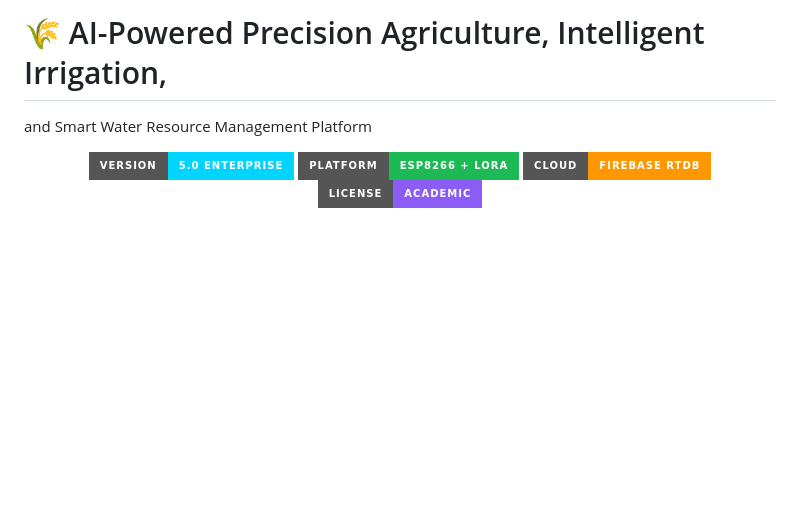
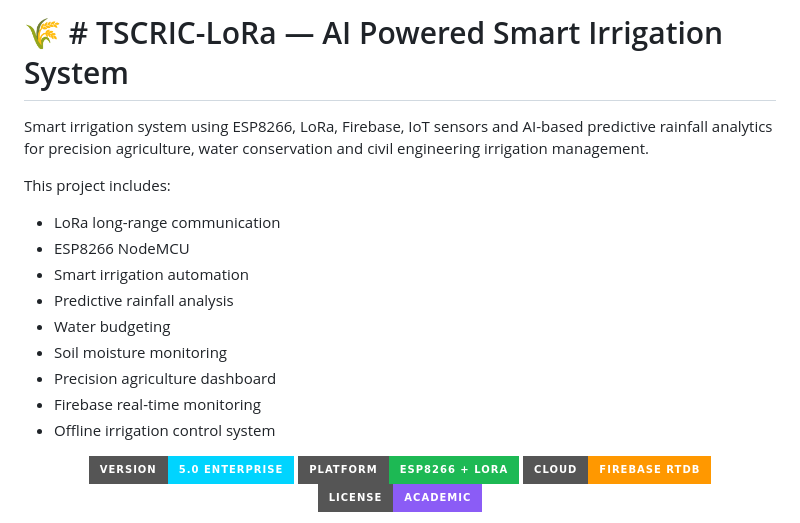
Before and after one commit to amanvyahut/Sitamarhi, a Markdown page: README.md, the part around the change. Rendered like a GitHub page; badges without logos; blank space fills up the shorter version.

```diff
--- a/README.md
+++ b/README.md
@@ -1,5 +1,17 @@
-# 🌾 AI-Powered Precision Agriculture, Intelligent Irrigation,
-and Smart Water Resource Management Platform
+# 🌾 # TSCRIC-LoRa — AI Powered Smart Irrigation System
+
+Smart irrigation system using ESP8266, LoRa, Firebase, IoT sensors and AI-based predictive rainfall analytics for precision agriculture, water conservation and civil engineering irrigation management.
+
+This project includes:
+- LoRa long-range communication
+- ESP8266 NodeMCU
+- Smart irrigation automation
+- Predictive rainfall analysis
+- Water budgeting
+- Soil moisture monitoring
+- Precision agriculture dashboard
+- Firebase real-time monitoring
+- Offline irrigation control system
 
 <div align="center">
 
```
